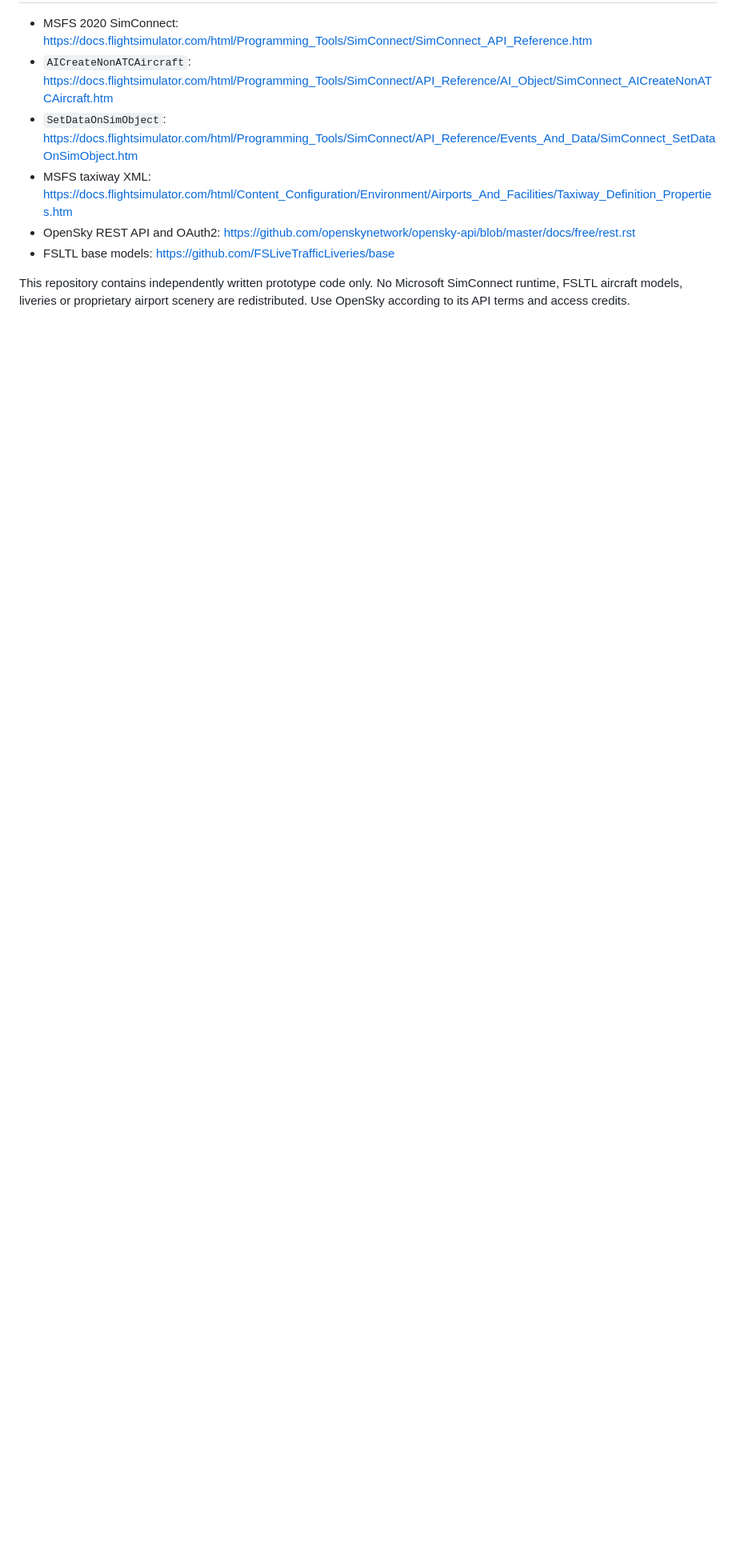
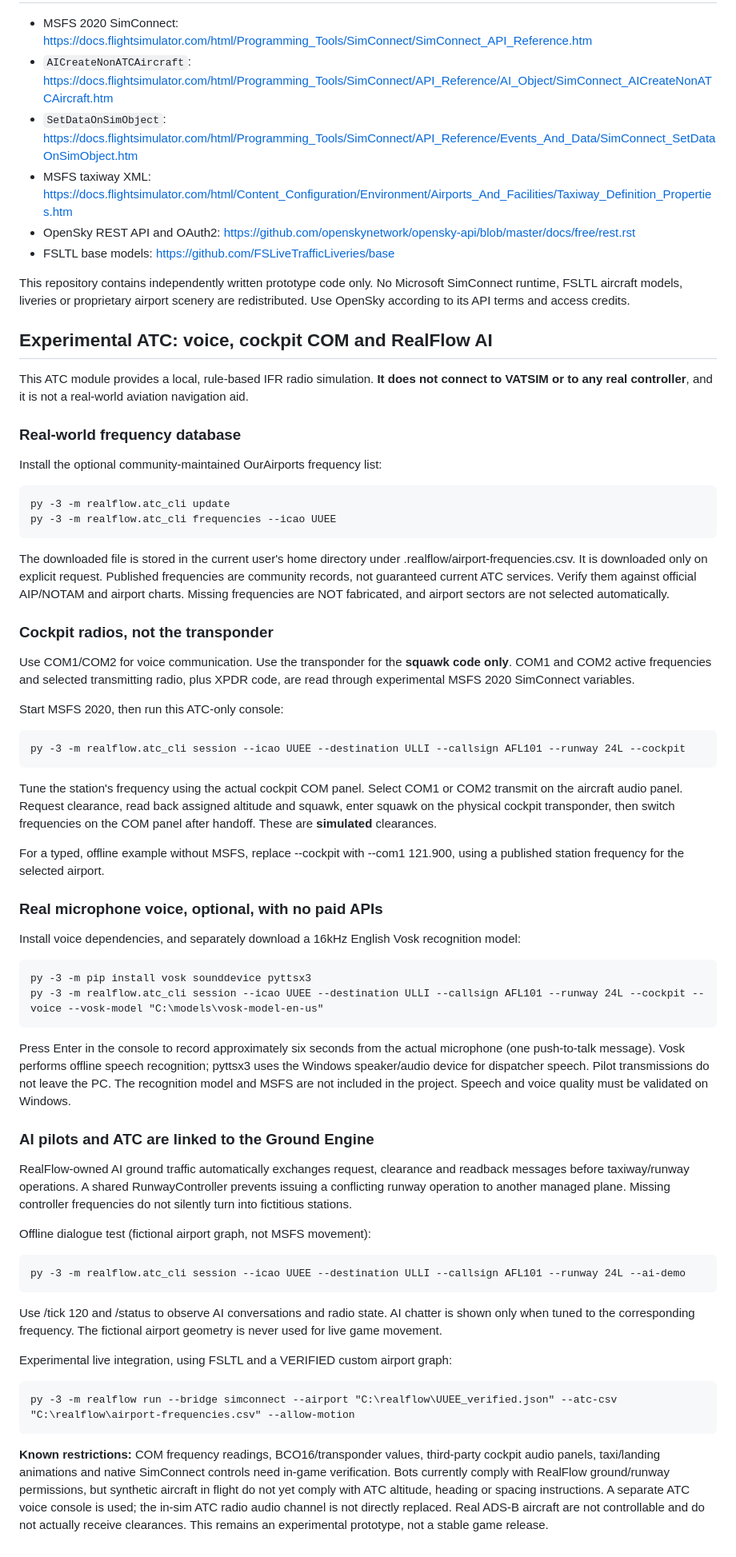
Before and after one commit to frd21313123123/Mfs-real, a Markdown page: README.md, the part around the change. Shown at 80% size. GitHub-like rendering; blank space fills up the shorter version.

Commit message:
docs(atc): setup published frequencies cockpit radios and offline voice

```diff
--- a/README.md
+++ b/README.md
@@ -184,3 +184,54 @@ For planned flight dynamics, weather-driven runway selection, runway crossings,
 - FSLTL base models: https://github.com/FSLiveTrafficLiveries/base
 
 This repository contains independently written prototype code only. No Microsoft SimConnect runtime, FSLTL aircraft models, liveries or proprietary airport scenery are redistributed. Use OpenSky according to its API terms and access credits.
+
+
+## Experimental ATC: voice, cockpit COM and RealFlow AI
+
+This ATC module provides a local, rule-based IFR radio simulation. **It does not connect to VATSIM or to any real controller**, and it is not a real-world aviation navigation aid.
+
+### Real-world frequency database
+
+Install the optional community-maintained OurAirports frequency list:
+
+    py -3 -m realflow.atc_cli update
+    py -3 -m realflow.atc_cli frequencies --icao UUEE
+
+The downloaded file is stored in the current user's home directory under .realflow/airport-frequencies.csv. It is downloaded only on explicit request. Published frequencies are community records, not guaranteed current ATC services. Verify them against official AIP/NOTAM and airport charts. Missing frequencies are NOT fabricated, and airport sectors are not selected automatically.
+
+### Cockpit radios, not the transponder
+
+Use COM1/COM2 for voice communication. Use the transponder for the **squawk code only**. COM1 and COM2 active frequencies and selected transmitting radio, plus XPDR code, are read through experimental MSFS 2020 SimConnect variables.
+
+Start MSFS 2020, then run this ATC-only console:
+
+    py -3 -m realflow.atc_cli session --icao UUEE --destination ULLI --callsign AFL101 --runway 24L --cockpit
+
+Tune the station's frequency using the actual cockpit COM panel. Select COM1 or COM2 transmit on the aircraft audio panel. Request clearance, read back assigned altitude and squawk, enter squawk on the physical cockpit transponder, then switch frequencies on the COM panel after handoff. These are **simulated** clearances.
+
+For a typed, offline example without MSFS, replace --cockpit with --com1 121.900, using a published station frequency for the selected airport.
+
+### Real microphone voice, optional, with no paid APIs
+
+Install voice dependencies, and separately download a 16kHz English Vosk recognition model:
+
+    py -3 -m pip install vosk sounddevice pyttsx3
+    py -3 -m realflow.atc_cli session --icao UUEE --destination ULLI --callsign AFL101 --runway 24L --cockpit --voice --vosk-model "C:\models\vosk-model-en-us"
+
+Press Enter in the console to record approximately six seconds from the actual microphone (one push-to-talk message). Vosk performs offline speech recognition; pyttsx3 uses the Windows speaker/audio device for dispatcher speech. Pilot transmissions do not leave the PC. The recognition model and MSFS are not included in the project. Speech and voice quality must be validated on Windows.
+
+### AI pilots and ATC are linked to the Ground Engine
+
+RealFlow-owned AI ground traffic automatically exchanges request, clearance and readback messages before taxiway/runway operations. A shared RunwayController prevents issuing a conflicting runway operation to another managed plane. Missing controller frequencies do not silently turn into fictitious stations.
+
+Offline dialogue test (fictional airport graph, not MSFS movement):
+
+    py -3 -m realflow.atc_cli session --icao UUEE --destination ULLI --callsign AFL101 --runway 24L --ai-demo
+
+Use /tick 120 and /status to observe AI conversations and radio state. AI chatter is shown only when tuned to the corresponding frequency. The fictional airport geometry is never used for live game movement.
+
+Experimental live integration, using FSLTL and a VERIFIED custom airport graph:
+
+    py -3 -m realflow run --bridge simconnect --airport "C:\realflow\UUEE_verified.json" --atc-csv "C:\realflow\airport-frequencies.csv" --allow-motion
+
+**Known restrictions:** COM frequency readings, BCO16/transponder values, third-party cockpit audio panels, taxi/landing animations and native SimConnect controls need in-game verification. Bots currently comply with RealFlow ground/runway permissions, but synthetic aircraft in flight do not yet comply with ATC altitude, heading or spacing instructions. A separate ATC voice console is used; the in-sim ATC radio audio channel is not directly replaced. Real ADS-B aircraft are not controllable and do not actually receive clearances. This remains an experimental prototype, not a stable game release.
```
